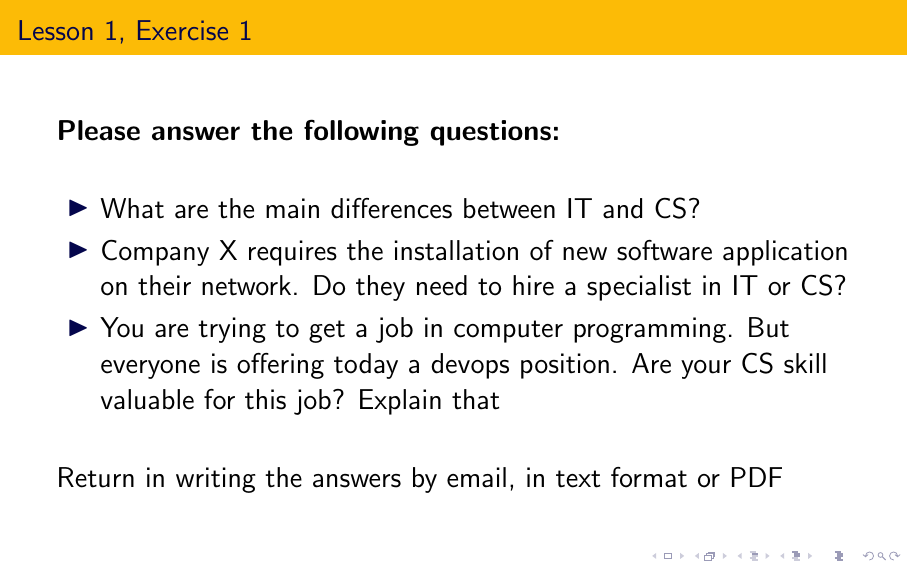
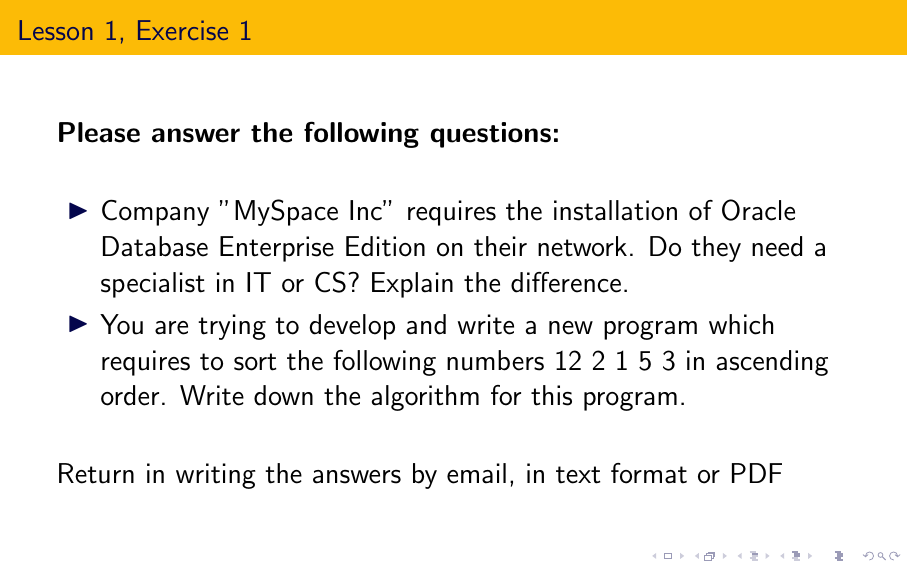
Before and after one commit to sparvu/intro2cs, LaTeX slides (lesson1/ex1.tex): page 3 of 3. Compiled offline with pdfLaTeX.

Commit message:
homeworks updates

```diff
--- a/lesson1/ex1.tex
+++ b/lesson1/ex1.tex
@@ -42,9 +42,8 @@ Each section ends with exercises. Exercises are short questions, that test basic
 
 \Large{
 \begin{itemize}
-    \item What are the main differences between IT and CS?
-    \item Company X requires the installation of new software application on their network. Do they need to hire a specialist in IT or CS?
-    \item You are trying to get a job in computer programming. But everyone is offering today a devops position. Are your CS skill valuable for this job? Explain that\\~\\
+    \item Company "MySpace Inc" requires the installation of Oracle Database Enterprise Edition on their network. Do they need a specialist in IT or CS? Explain the difference.
+    \item You are trying to develop and write a new program which requires to sort the following numbers 12 2 1 5 3 in ascending order. Write down the algorithm for this program. \\~\\
 \end{itemize}}
 
 Return in writing the answers by email, in text format or PDF
```
Also changed, not shown: lesson1/ex1.pdf.
